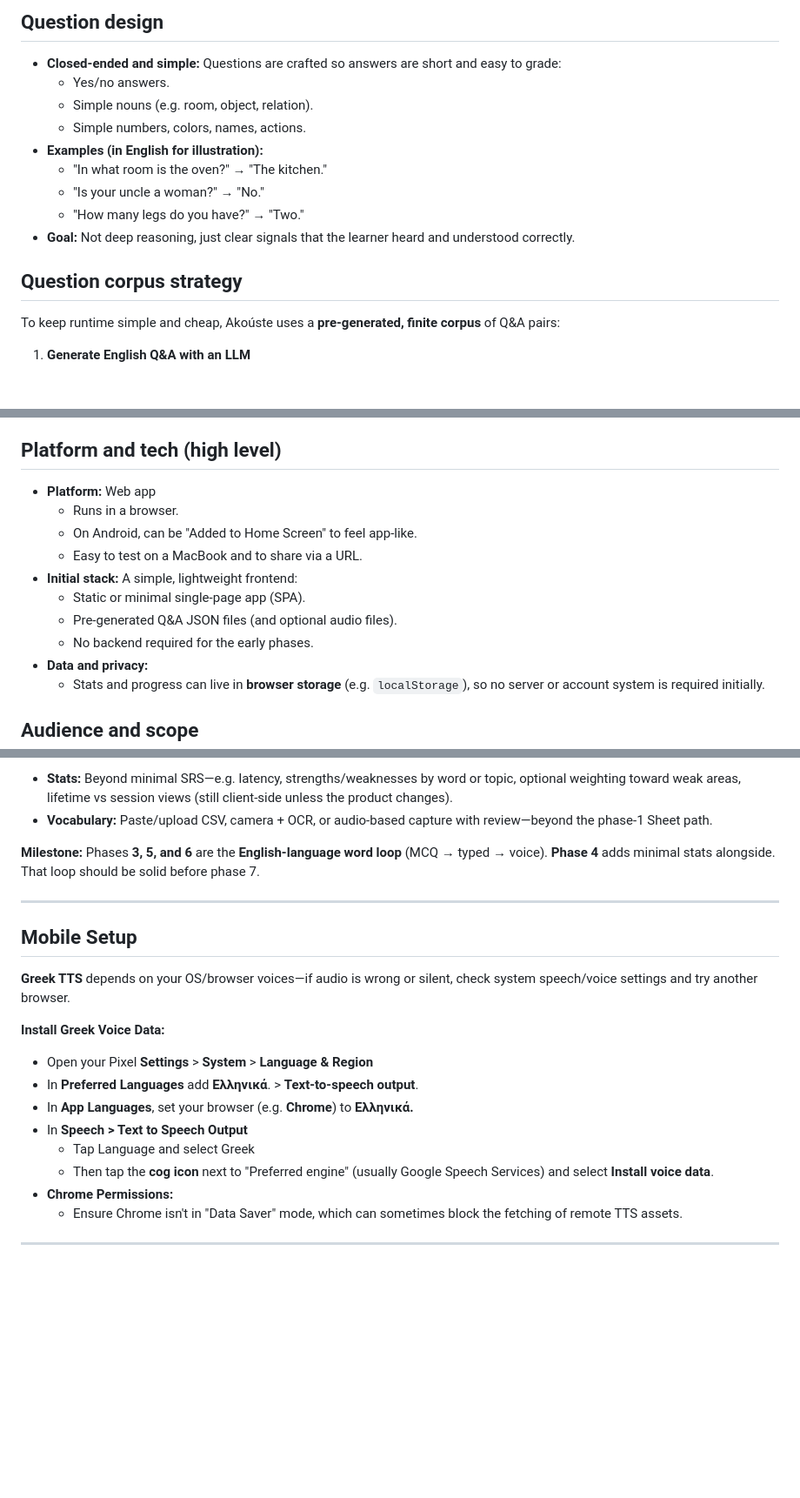
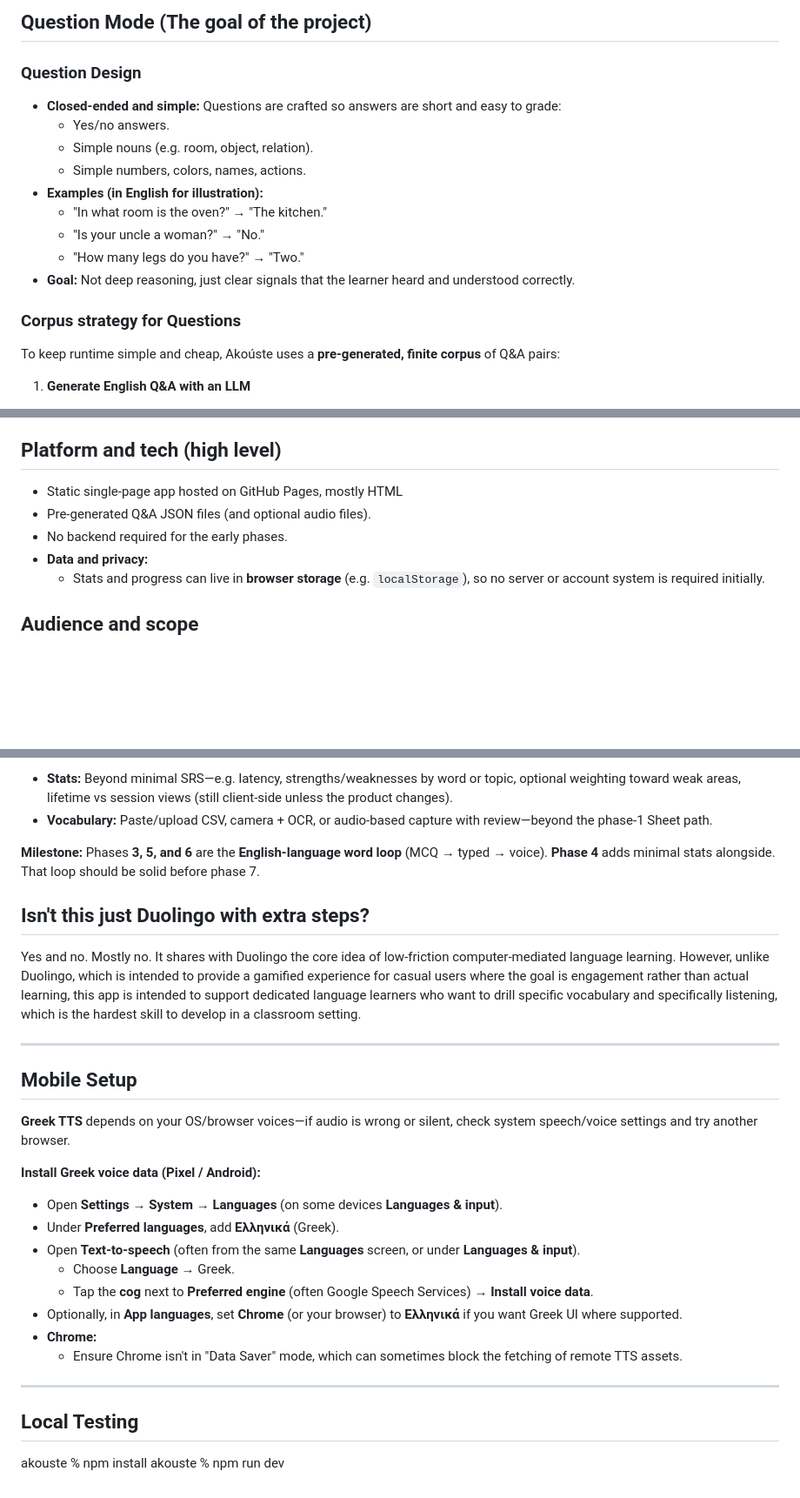
Before and after one commit to pnthomas/akouste, a Markdown page: README.md, 3 parts joined by grey strips. Shown at 87% size. Drawn GitHub-style; blank space fills up the shorter version.

```diff
--- a/README.md
+++ b/README.md
@@ -27,5 +23,7 @@ Runs in browser via web so it should work on any device. Tested on OSX + Chrome
 
-## Question design
+## Question Mode (The goal of the project)
+
+### Question Design
 
 - **Closed-ended and simple:** Questions are crafted so answers are short and easy to grade:
   - Yes/no answers.
@@ -37,7 +35,7 @@ Runs in browser via web so it should work on any device. Tested on OSX + Chrome
   - "How many legs do you have?" → "Two."
 - **Goal:** Not deep reasoning, just clear signals that the learner heard and understood correctly.
 
-## Question corpus strategy
+### Corpus strategy for Questions
 
 To keep runtime simple and cheap, Akoúste uses a **pre-generated, finite corpus** of Q&A pairs:
 
@@ -62,14 +60,9 @@ Later, a **live-generation mode** can be added as an optional feature for extra
 
 ## Platform and tech (high level)
 
-- **Platform:** Web app
-  - Runs in a browser.
-  - On Android, can be "Added to Home Screen" to feel app-like.
-  - Easy to test on a MacBook and to share via a URL.
-- **Initial stack:** A simple, lightweight frontend:
-  - Static or minimal single-page app (SPA).
-  - Pre-generated Q&A JSON files (and optional audio files).
-  - No backend required for the early phases.
+- Static single-page app hosted on GitHub Pages, mostly HTML
+- Pre-generated Q&A JSON files (and optional audio files).
+- No backend required for the early phases.
 - **Data and privacy:**
   - Stats and progress can live in **browser storage** (e.g. `localStorage`), so no server or account system is required initially.
 
@@ -115,21 +108,30 @@ Capabilities are ordered **1 → 9** to match the phased plan in `[.cursor/plans
 
 **Milestone:** Phases **3, 5, and 6** are the **English-language word loop** (MCQ → typed → voice). **Phase 4** adds minimal stats alongside. That loop should be solid before phase 7.
 
+## Isn't this just Duolingo with extra steps?
+
+Yes and no. Mostly no. It shares with Duolingo the core idea of low-friction computer-mediated language learning. However, unlike Duolingo, which is intended to provide a gamified experience for casual users where the goal is engagement rather than actual learning, this app is intended to support dedicated language learners who want to drill specific vocabulary and specifically listening, which is the hardest skill to develop in a classroom setting.
+
 ---
 
 ## Mobile Setup
 
 **Greek TTS** depends on your OS/browser voices—if audio is wrong or silent, check system speech/voice settings and try another browser.
 
-**Install Greek Voice Data:**
+**Install Greek voice data (Pixel / Android):**
 
-- Open your Pixel **Settings** > **System** > **Language & Region**
-- In **Preferred Languages** add **Ελληνικά**.  > **Text-to-speech output**.
-- In **App Languages**, set your browser (e.g. **Chrome**) to **Ελληνικά.**
-- In **Speech > Text to Speech Output**
-  - Tap Language and select Greek
-  - Then tap the **cog icon** next to "Preferred engine" (usually Google Speech Services) and select **Install voice data**.
-- **Chrome Permissions:**
+- Open **Settings** → **System** → **Languages** (on some devices **Languages & input**).
+- Under **Preferred languages**, add **Ελληνικά** (Greek).
+- Open **Text-to-speech** (often from the same **Languages** screen, or under **Languages & input**).
+  - Choose **Language** → Greek.
+  - Tap the **cog** next to **Preferred engine** (often Google Speech Services) → **Install voice data**.
+- Optionally, in **App languages**, set **Chrome** (or your browser) to **Ελληνικά** if you want Greek UI where supported.
+- **Chrome:**
   - Ensure Chrome isn't in "Data Saver" mode, which can sometimes block the fetching of remote TTS assets.
 
 ---
+
+## Local Testing
+
+akouste % npm install
+akouste % npm run dev
```
Also changed, not shown: other parts of README.md (+9 -13 lines), .cursor/plans/roadmap.md (+1 -1 lines), docs/listen_mode.png, docs/multiple_choice_mode.png, 8 other files.
